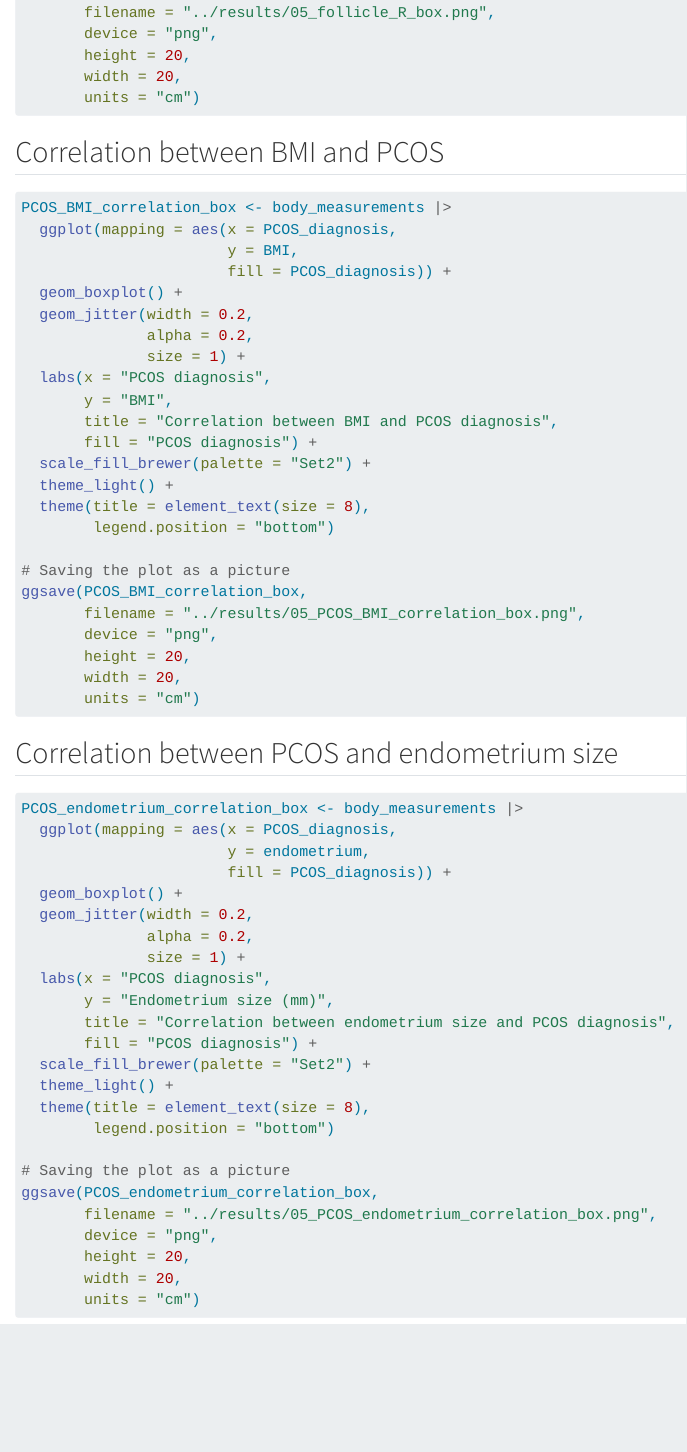
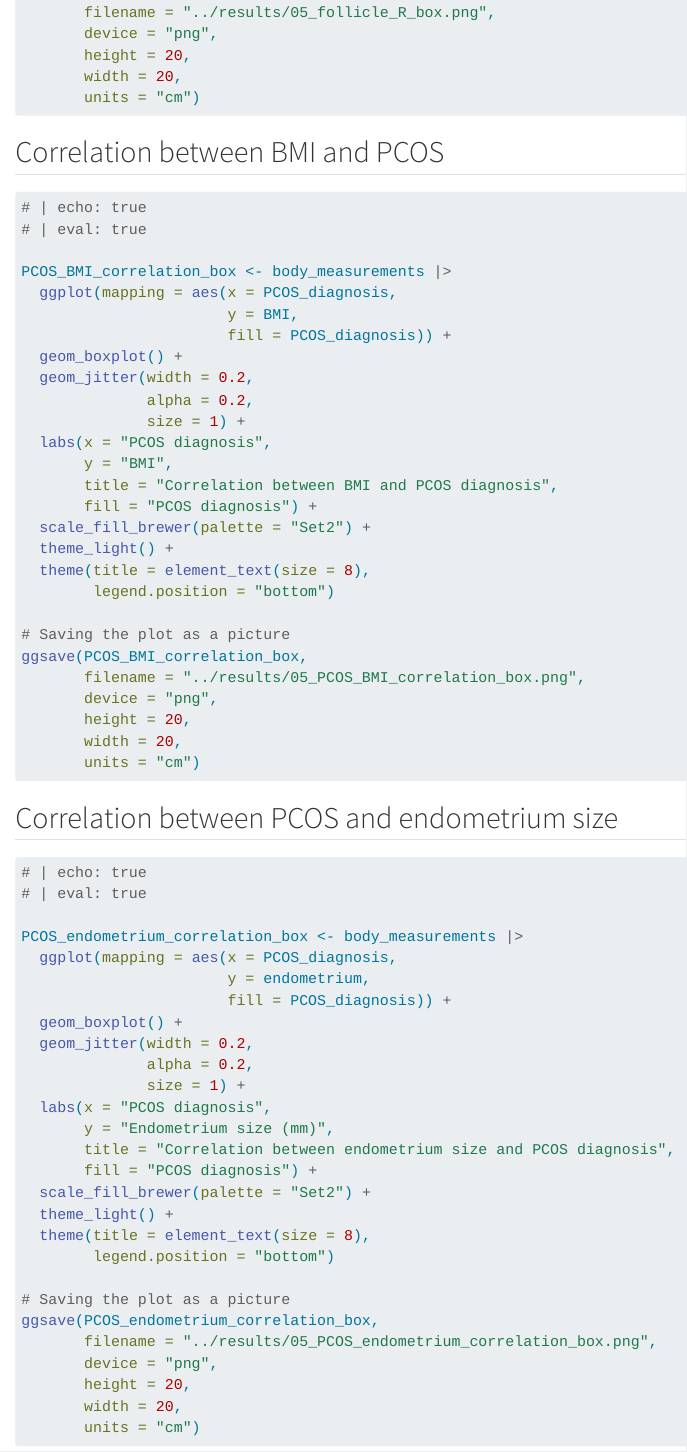
Before and after one commit to rforbiodatascience24/group_12_project, a Quarto document (R/05_analysis_1.qmd): the page in a window 1100 px wide, from 3200 px down. Rendered offline with R 4.5, knitr and Pandoc in place of Quarto, with nearby package versions; code that draws random numbers runs with fixed seeds of ours.

Commit message:
s203542 - insert echo and eval

````diff
--- a/R/05_analysis_1.qmd
+++ b/R/05_analysis_1.qmd
@@ -144,6 +144,9 @@ ggsave(p_follicle_R,
 ## Correlation between BMI and PCOS
 
 ```{r}
+# | echo: true
+# | eval: true
+
 PCOS_BMI_correlation_box <- body_measurements |>
   ggplot(mapping = aes(x = PCOS_diagnosis,
                        y = BMI,
@@ -175,6 +178,9 @@ ggsave(PCOS_BMI_correlation_box,
 ## Correlation between PCOS and endometrium size
 
 ```{r}
+# | echo: true
+# | eval: true
+
 PCOS_endometrium_correlation_box <- body_measurements |>
   ggplot(mapping = aes(x = PCOS_diagnosis,
                        y = endometrium,
````
